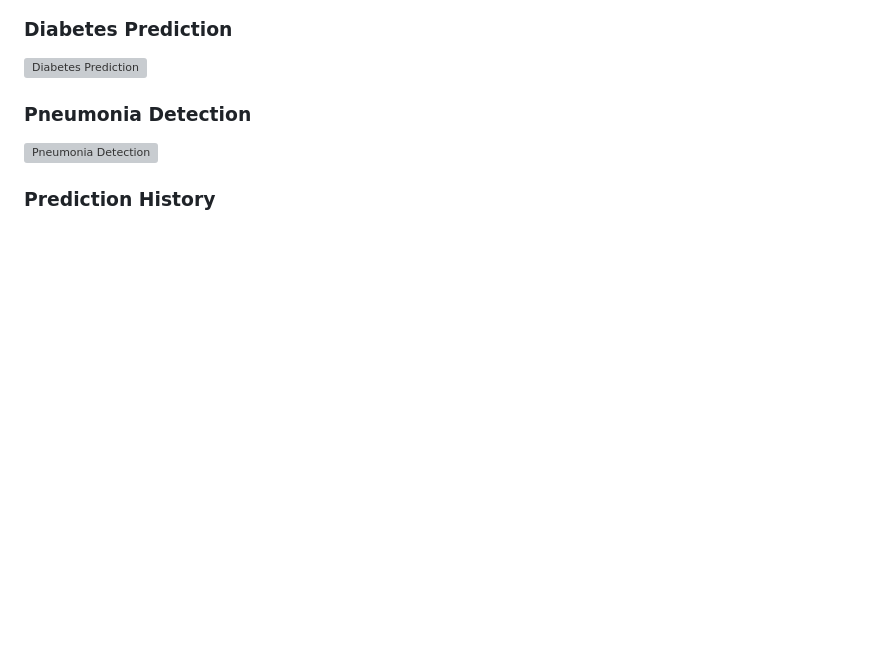
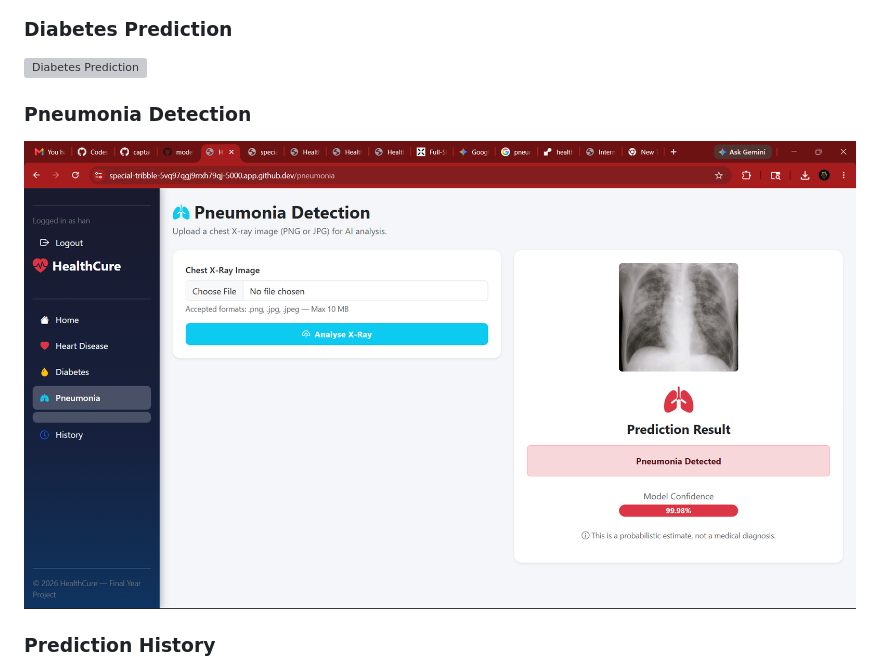
Before and after one commit to captainnemo113-art/healthcure, a Markdown page: README.md, the part around the change. Rendered like a GitHub page; blank space fills up the shorter version; grey boxes are pictures that could not be loaded.

```diff
--- a/README.md
+++ b/README.md
@@ -144,7 +144,7 @@ Add screenshots to the `screenshots/` folder and update the links below.
 
 ### Pneumonia Detection
 
-![Pneumonia Detection](screenshots/pneumonia.png)
+![Pneumonia Detection](screenshots/Pneumonia.png)
 
 ### Prediction History
 
```
